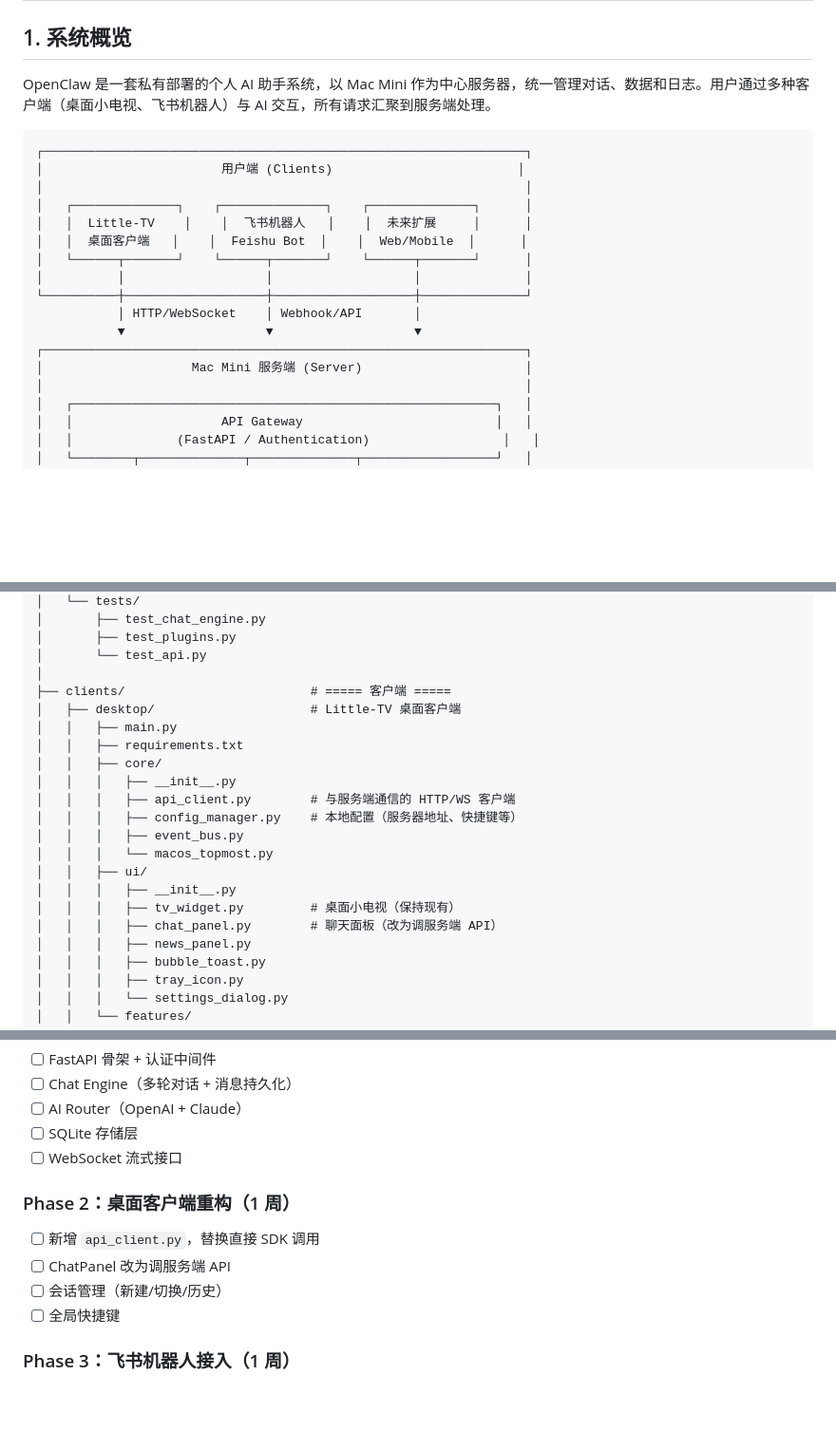
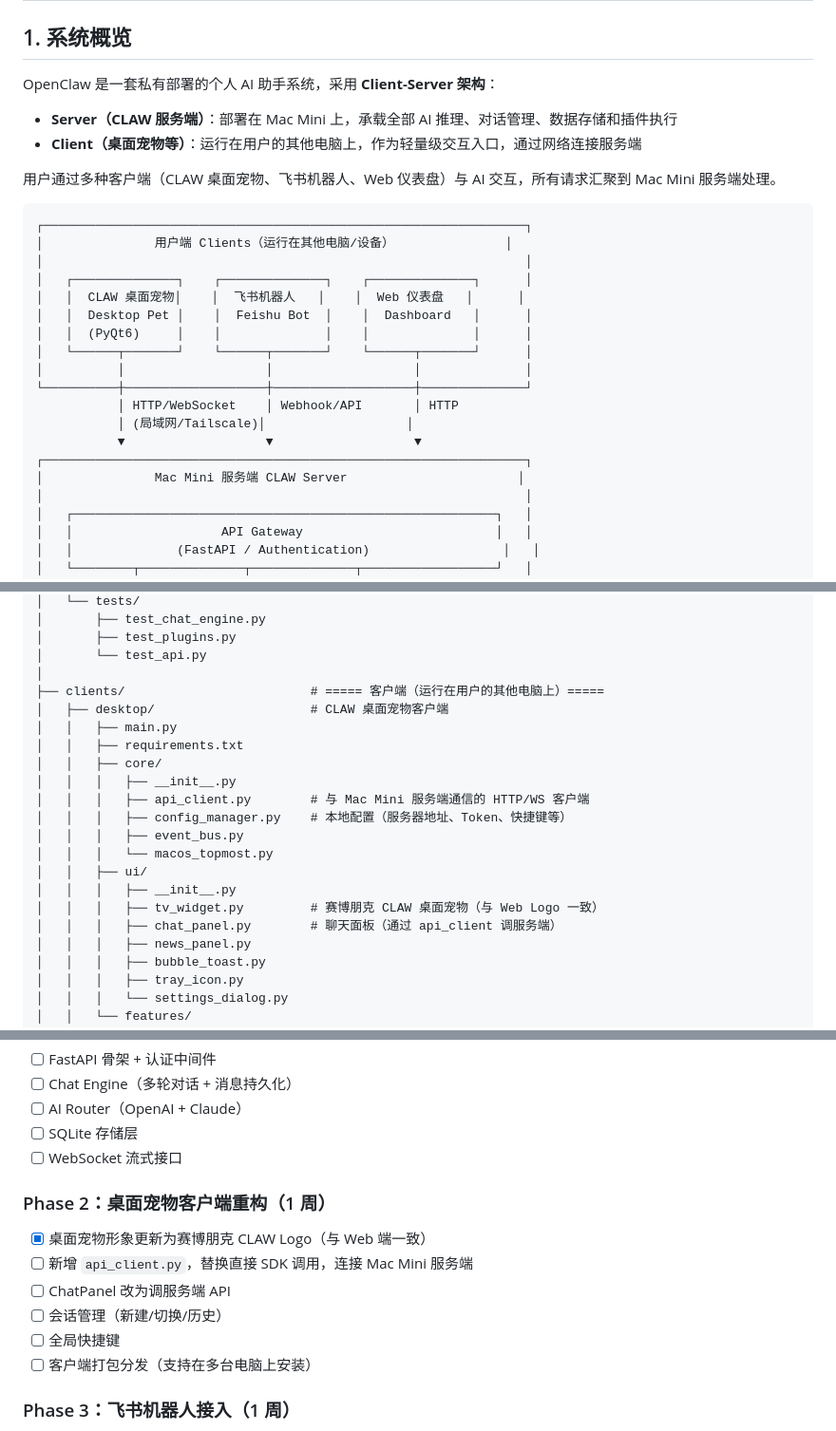
Before and after one commit to Extreme-S/CLAW, a Markdown page: docs/architecture-design.md, 3 parts joined by grey strips. Shown at 95% size. GitHub-like rendering; blank space fills up the shorter version.

````diff
--- a/docs/architecture-design.md
+++ b/docs/architecture-design.md
@@ -2,22 +2,29 @@
 
 ## 1. 系统概览
 
-OpenClaw 是一套私有部署的个人 AI 助手系统，以 Mac Mini 作为中心服务器，统一管理对话、数据和日志。用户通过多种客户端（桌面小电视、飞书机器人）与 AI 交互，所有请求汇聚到服务端处理。
+OpenClaw 是一套私有部署的个人 AI 助手系统，采用 **Client-Server 架构**：
+
+- **Server（CLAW 服务端）**：部署在 Mac Mini 上，承载全部 AI 推理、对话管理、数据存储和插件执行
+- **Client（桌面宠物等）**：运行在用户的其他电脑上，作为轻量级交互入口，通过网络连接服务端
+
+用户通过多种客户端（CLAW 桌面宠物、飞书机器人、Web 仪表盘）与 AI 交互，所有请求汇聚到 Mac Mini 服务端处理。
 
 ```
 ┌─────────────────────────────────────────────────────────────────┐
-│                        用户端 (Clients)                         │
+│               用户端 Clients（运行在其他电脑/设备）               │
 │                                                                 │
 │   ┌──────────────┐    ┌──────────────┐    ┌──────────────┐      │
-│   │  Little-TV    │    │  飞书机器人   │    │  未来扩展     │      │
-│   │  桌面客户端   │    │  Feishu Bot  │    │  Web/Mobile  │      │
+│   │  CLAW 桌面宠物│    │  飞书机器人   │    │  Web 仪表盘   │      │
+│   │  Desktop Pet │    │  Feishu Bot  │    │  Dashboard   │      │
+│   │  (PyQt6)     │    │              │    │              │      │
 │   └──────┬───────┘    └──────┬───────┘    └──────┬───────┘      │
 │          │                   │                   │              │
 └──────────┼───────────────────┼───────────────────┼──────────────┘
-           │ HTTP/WebSocket    │ Webhook/API       │
+           │ HTTP/WebSocket    │ Webhook/API       │ HTTP
+           │ (局域网/Tailscale)│                   │
            ▼                   ▼                   ▼
 ┌─────────────────────────────────────────────────────────────────┐
-│                    Mac Mini 服务端 (Server)                      │
+│               Mac Mini 服务端 CLAW Server                       │
 │                                                                 │
 │   ┌─────────────────────────────────────────────────────────┐   │
 │   │                    API Gateway                          │   │
@@ -108,20 +115,20 @@ openclaw/
 │       ├── test_plugins.py
 │       └── test_api.py
 │
-├── clients/                         # ===== 客户端 =====
-│   ├── desktop/                     # Little-TV 桌面客户端
+├── clients/                         # ===== 客户端（运行在用户的其他电脑上）=====
+│   ├── desktop/                     # CLAW 桌面宠物客户端
 │   │   ├── main.py
 │   │   ├── requirements.txt
 │   │   ├── core/
 │   │   │   ├── __init__.py
-│   │   │   ├── api_client.py        # 与服务端通信的 HTTP/WS 客户端
-│   │   │   ├── config_manager.py    # 本地配置（服务器地址、快捷键等）
+│   │   │   ├── api_client.py        # 与 Mac Mini 服务端通信的 HTTP/WS 客户端
+│   │   │   ├── config_manager.py    # 本地配置（服务器地址、Token、快捷键等）
 │   │   │   ├── event_bus.py
 │   │   │   └── macos_topmost.py
 │   │   ├── ui/
 │   │   │   ├── __init__.py
-│   │   │   ├── tv_widget.py         # 桌面小电视（保持现有）
-│   │   │   ├── chat_panel.py        # 聊天面板（改为调服务端 API）
+│   │   │   ├── tv_widget.py         # 赛博朋克 CLAW 桌面宠物（与 Web Logo 一致）
+│   │   │   ├── chat_panel.py        # 聊天面板（通过 api_client 调服务端）
 │   │   │   ├── news_panel.py
 │   │   │   ├── bubble_toast.py
 │   │   │   ├── tray_icon.py
@@ -557,11 +585,13 @@ python main.py
 - [ ] SQLite 存储层
 - [ ] WebSocket 流式接口
 
-### Phase 2：桌面客户端重构（1 周）
-- [ ] 新增 `api_client.py`，替换直接 SDK 调用
+### Phase 2：桌面宠物客户端重构（1 周）
+- [x] 桌面宠物形象更新为赛博朋克 CLAW Logo（与 Web 端一致）
+- [ ] 新增 `api_client.py`，替换直接 SDK 调用，连接 Mac Mini 服务端
 - [ ] ChatPanel 改为调服务端 API
 - [ ] 会话管理（新建/切换/历史）
 - [ ] 全局快捷键
+- [ ] 客户端打包分发（支持在多台电脑上安装）
 
 ### Phase 3：飞书机器人接入（1 周）
 - [ ] 飞书开放平台应用配置
````
Also changed, not shown: other parts of docs/architecture-design.md (+39 -18 lines).
